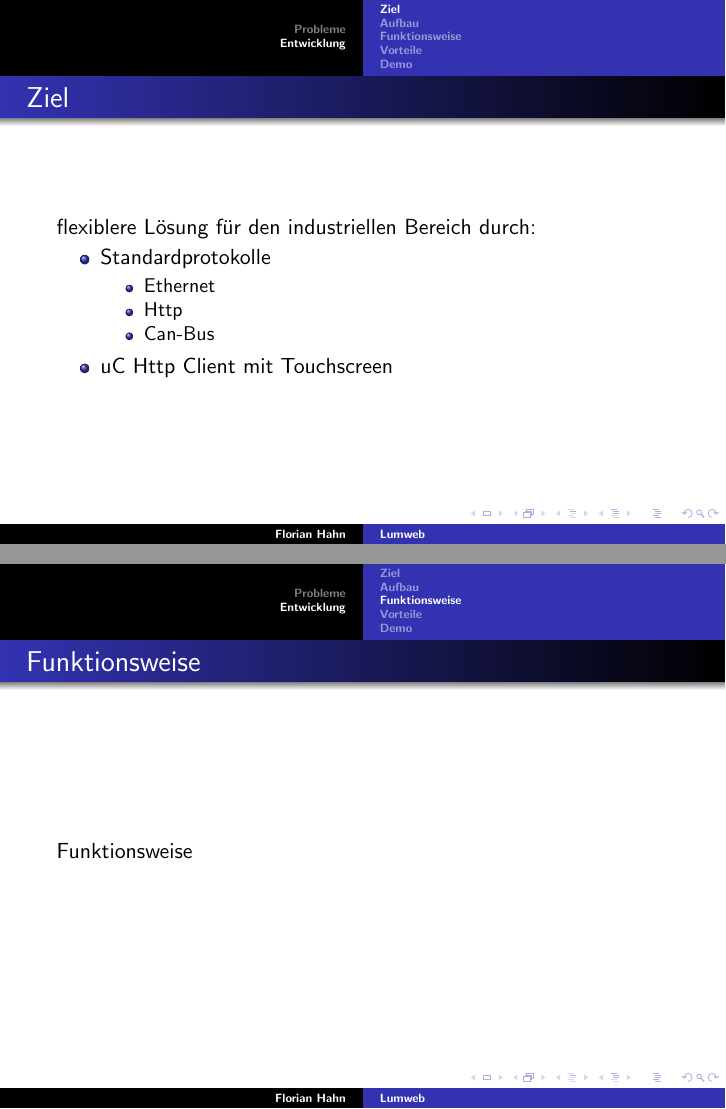
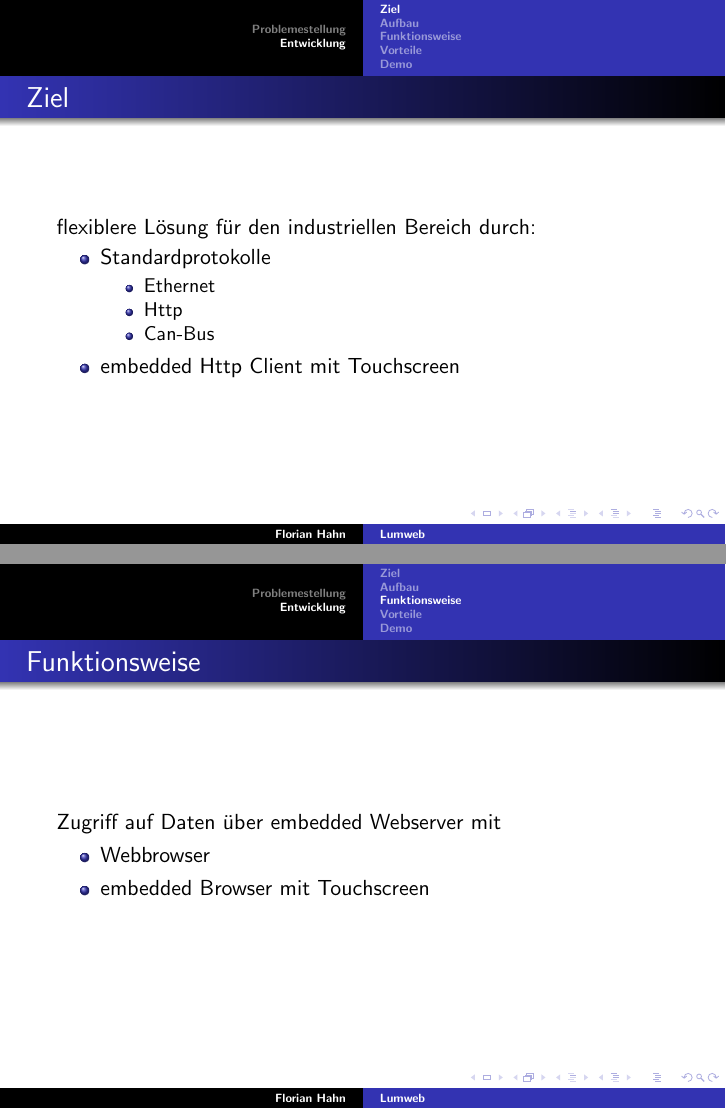
Before and after one commit to trfiladelfo/lumweb, LaTeX slides (doc/presentations/hahn/hahn_kpt_presentation.tex): pages 5 and 7 of 9, joined at a grey line. Compiled offline with pdfLaTeX.

Commit message:
upadeted presentation

```diff
--- a/doc/presentations/hahn/hahn_kpt_presentation.tex
+++ b/doc/presentations/hahn/hahn_kpt_presentation.tex
@@ -15,8 +15,8 @@
 \end{frame}
 
 
-\section{Probleme}
-\begin{frame}\frametitle{Probleme}
+\section{Problemestellung}
+\begin{frame}\frametitle{Problemstellung}
   bestehende Lösungen sind:\\
   \begin{itemize}
     \item unzureichend integriert
@@ -50,7 +50,7 @@
          \item Http
          \item Can-Bus
        \end{itemize}
-    \item uC Http Client mit Touchscreen
+    \item embedded Http Client mit Touchscreen
   \end{itemize}
 \end{frame}
 
@@ -68,7 +68,11 @@
 
 \subsection{Funktionsweise}
 \begin{frame}\frametitle{Funktionsweise}
-Funktionsweise
+Zugriff auf Daten über embedded Webserver mit
+  \begin{itemize}
+    \item Webbrowser
+    \item embedded Browser mit Touchscreen
+  \end{itemize}
 \end{frame}
 
 
```
Also changed, not shown: doc/presentations/hahn/hahn_kpt_presentation.pdf.
